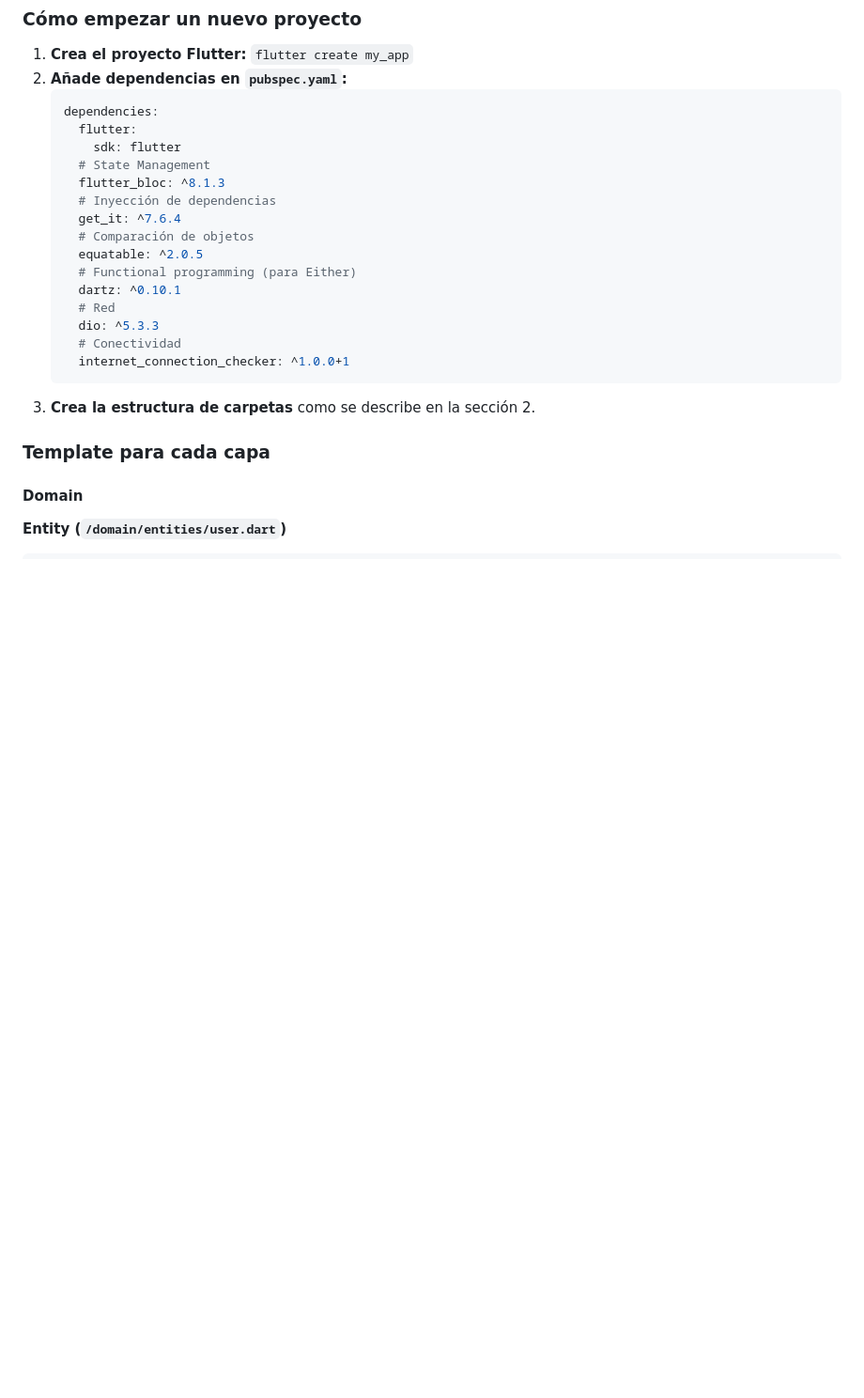
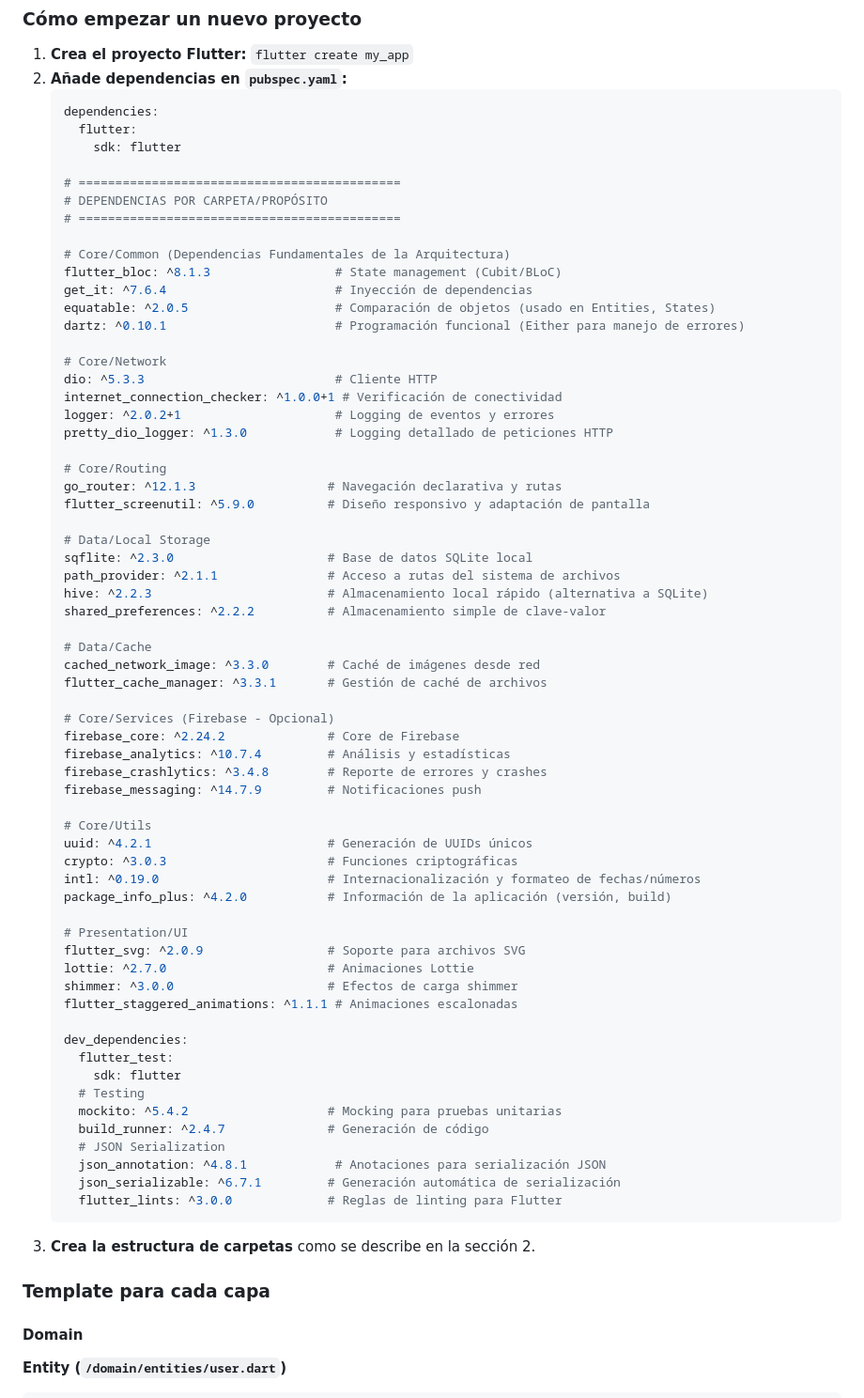
Before and after one commit to IDUCDEV/clean_arquitecture_guide, a Markdown page: CLEAN_ARCHITECTURE_GUIDE_MERMAID.md, the part around the change. Shown at 94% size. Rendered like a GitHub page; blank space fills up the shorter version.

````diff
--- a/CLEAN_ARCHITECTURE_GUIDE_MERMAID.md
+++ b/CLEAN_ARCHITECTURE_GUIDE_MERMAID.md
@@ -182,18 +182,65 @@ graph TD
     dependencies:
       flutter:
         sdk: flutter
-      # State Management
-      flutter_bloc: ^8.1.3
-      # Inyección de dependencias
-      get_it: ^7.6.4
-      # Comparación de objetos
-      equatable: ^2.0.5
-      # Functional programming (para Either)
-      dartz: ^0.10.1
-      # Red
-      dio: ^5.3.3
-      # Conectividad
-      internet_connection_checker: ^1.0.0+1
+
+    # ============================================
+    # DEPENDENCIAS POR CARPETA/PROPÓSITO
+    # ============================================
+
+    # Core/Common (Dependencias Fundamentales de la Arquitectura)
+    flutter_bloc: ^8.1.3                 # State management (Cubit/BLoC)
+    get_it: ^7.6.4                       # Inyección de dependencias
+    equatable: ^2.0.5                    # Comparación de objetos (usado en Entities, States)
+    dartz: ^0.10.1                       # Programación funcional (Either para manejo de errores)
+
+    # Core/Network
+    dio: ^5.3.3                          # Cliente HTTP
+    internet_connection_checker: ^1.0.0+1 # Verificación de conectividad
+    logger: ^2.0.2+1                     # Logging de eventos y errores
+    pretty_dio_logger: ^1.3.0            # Logging detallado de peticiones HTTP
+
+    # Core/Routing
+    go_router: ^12.1.3                  # Navegación declarativa y rutas
+    flutter_screenutil: ^5.9.0          # Diseño responsivo y adaptación de pantalla
+
+    # Data/Local Storage
+    sqflite: ^2.3.0                     # Base de datos SQLite local
+    path_provider: ^2.1.1               # Acceso a rutas del sistema de archivos
+    hive: ^2.2.3                        # Almacenamiento local rápido (alternativa a SQLite)
+    shared_preferences: ^2.2.2          # Almacenamiento simple de clave-valor
+
+    # Data/Cache
+    cached_network_image: ^3.3.0        # Caché de imágenes desde red
+    flutter_cache_manager: ^3.3.1       # Gestión de caché de archivos
+
+    # Core/Services (Firebase - Opcional)
+    firebase_core: ^2.24.2              # Core de Firebase
+    firebase_analytics: ^10.7.4         # Análisis y estadísticas
+    firebase_crashlytics: ^3.4.8        # Reporte de errores y crashes
+    firebase_messaging: ^14.7.9         # Notificaciones push
+
+    # Core/Utils
+    uuid: ^4.2.1                        # Generación de UUIDs únicos
+    crypto: ^3.0.3                      # Funciones criptográficas
+    intl: ^0.19.0                       # Internacionalización y formateo de fechas/números
+    package_info_plus: ^4.2.0           # Información de la aplicación (versión, build)
+
+    # Presentation/UI
+    flutter_svg: ^2.0.9                 # Soporte para archivos SVG
+    lottie: ^2.7.0                      # Animaciones Lottie
+    shimmer: ^3.0.0                     # Efectos de carga shimmer
+    flutter_staggered_animations: ^1.1.1 # Animaciones escalonadas
+
+    dev_dependencies:
+      flutter_test:
+        sdk: flutter
+      # Testing
+      mockito: ^5.4.2                   # Mocking para pruebas unitarias
+      build_runner: ^2.4.7              # Generación de código
+      # JSON Serialization
+      json_annotation: ^4.8.1            # Anotaciones para serialización JSON
+      json_serializable: ^6.7.1         # Generación automática de serialización
+      flutter_lints: ^3.0.0             # Reglas de linting para Flutter
     ```
 3.  **Crea la estructura de carpetas** como se describe en la sección 2.
 
````
Also changed, not shown: CLEAN_ARCHITECTURE_GUIDE.md (+59 -12 lines).
